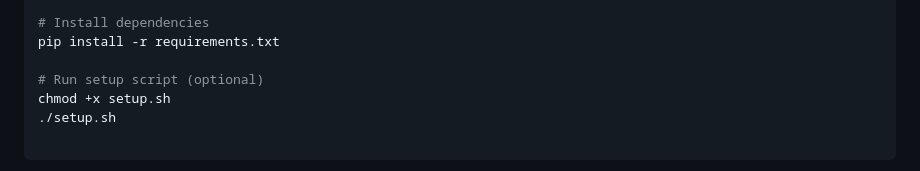
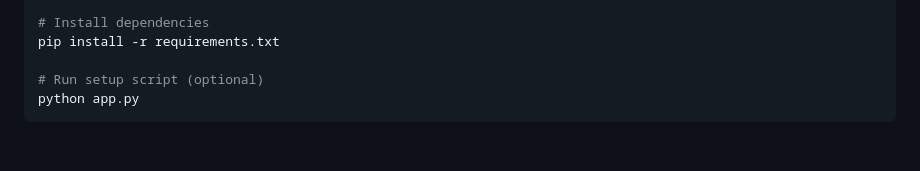
Before and after one commit to LeonardoCerv/flowing-vision, a Markdown page: README.md, the part around one of its changes. Drawn GitHub-style.

````diff
--- a/README.md
+++ b/README.md
@@ -72,5 +74,5 @@ source venv/bin/activate  # On Windows: venv\Scripts\activate
 pip install -r requirements.txt
 
 # Run setup script (optional)
-chmod +x setup.sh
-./setup.sh
+python app.py
+```
````
Also changed, not shown: other parts of README.md (+2 -0 lines), README.es.md (+1 -2 lines).
